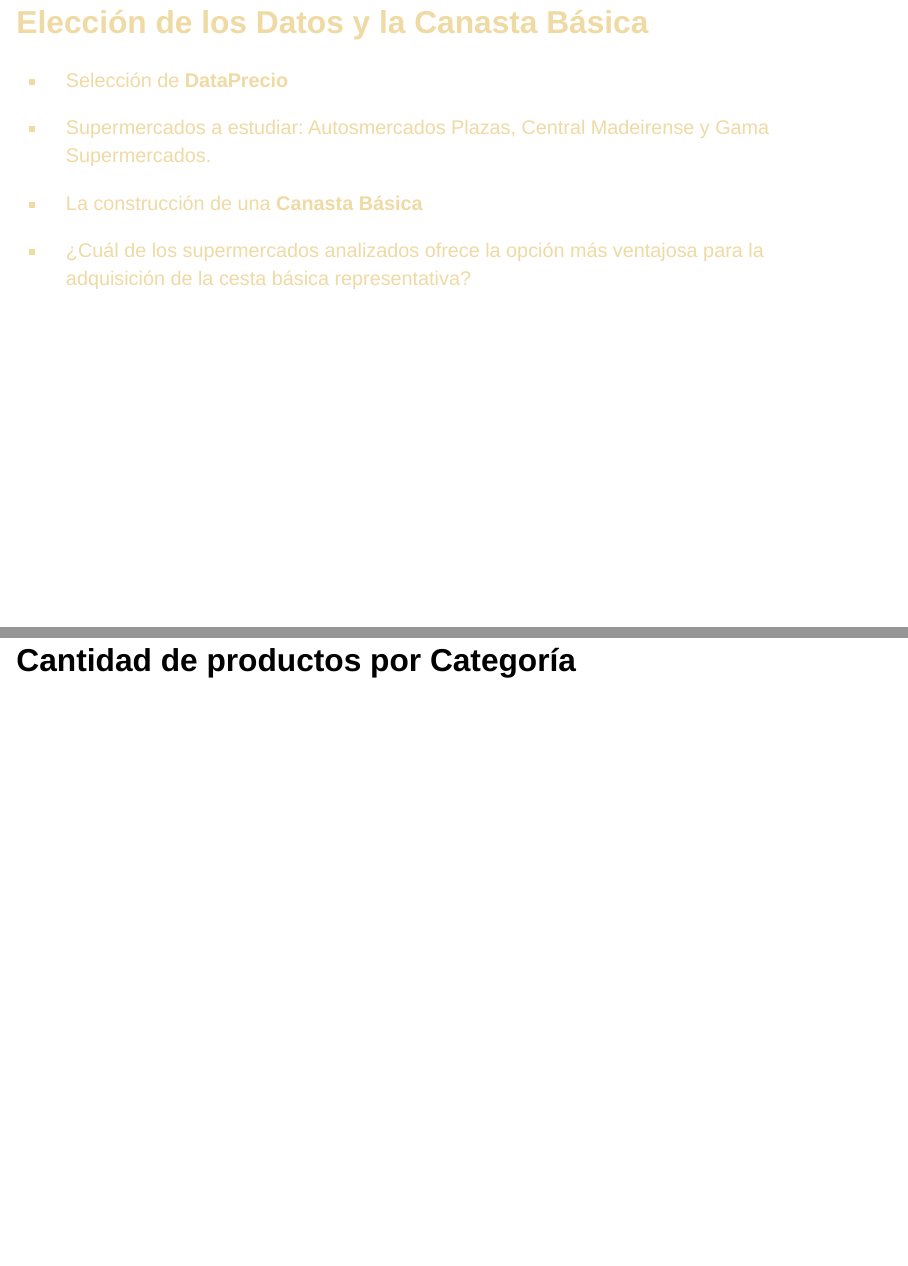
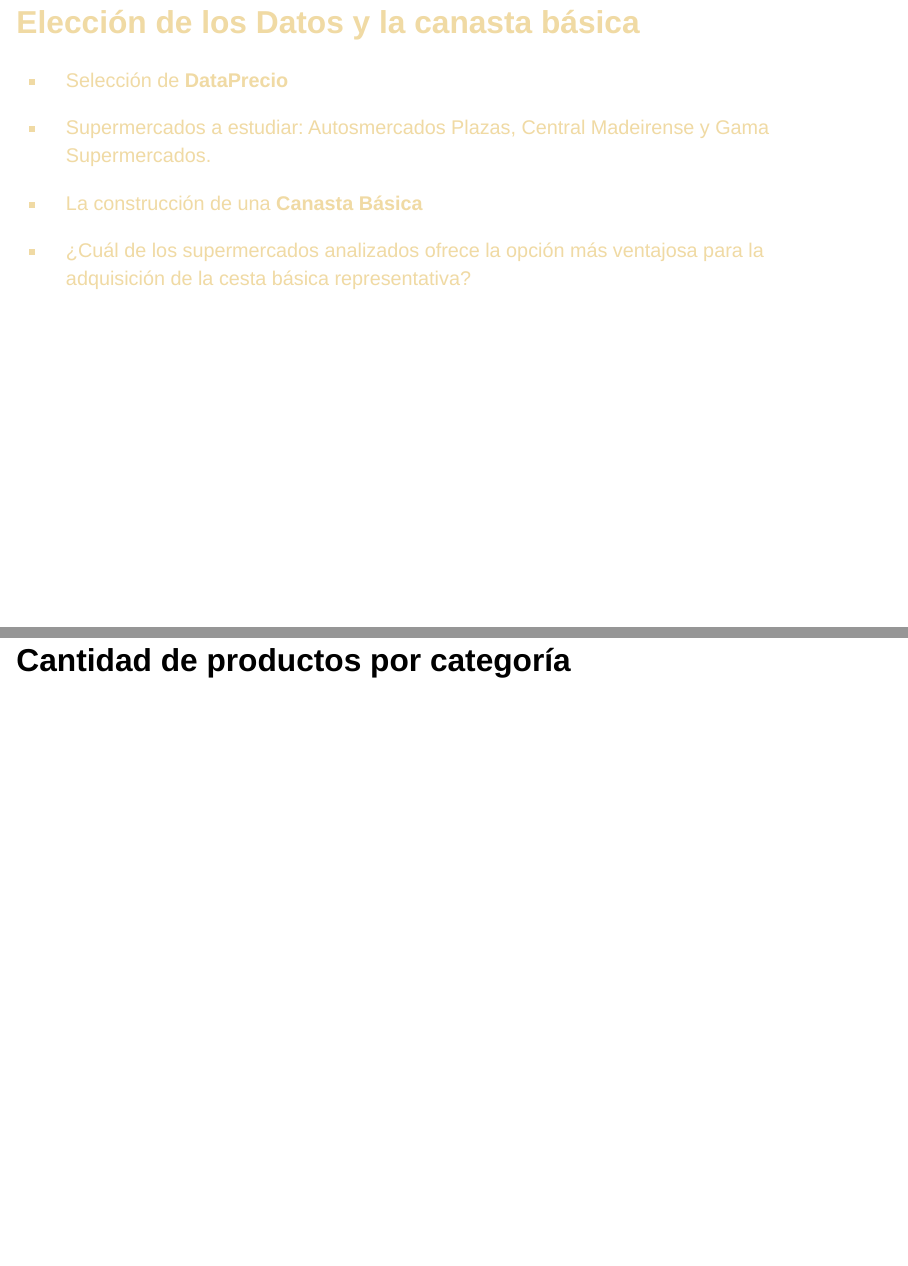
Before and after one commit to Leonardocs21/informe-final-R4DS, a Quarto document (Presentación.qmd): pages 3 and 33 of 42, joined at a grey line. Rendered offline with R 4.5, knitr and Pandoc in place of Quarto, with nearby package versions; drawn as Slidy slides in place of the format the file asks for.

Commit message:
Add files via upload

```diff
--- a/Presentación.qmd
+++ b/Presentación.qmd
@@ -13,7 +13,7 @@
 
 -   ¿Las instituciones de venta de alimentos formales, entendidos como supermercados, automercados o hipermercados, cuentan con precios accesibles y competitivos para que los hogares puedan adquirir los productos de la canasta básica?
 
-## Elección de los Datos y la Canasta Básica {style="color: #F0DAA4"}
+## Elección de los Datos y la canasta básica {style="color: #F0DAA4"}
 
 -   Selección de **DataPrecio**
 
@@ -147,7 +147,7 @@
 
 ![](images/clipboard-3157122061.png)
 
-# Cantidad de productos por Categoría
+# Cantidad de productos por categoría
 
 ## Gráfico de barras de la canasta básica {style="color: pink"}
 
```
Also changed, not shown: Presentación.qmd (2 more changed lines).
